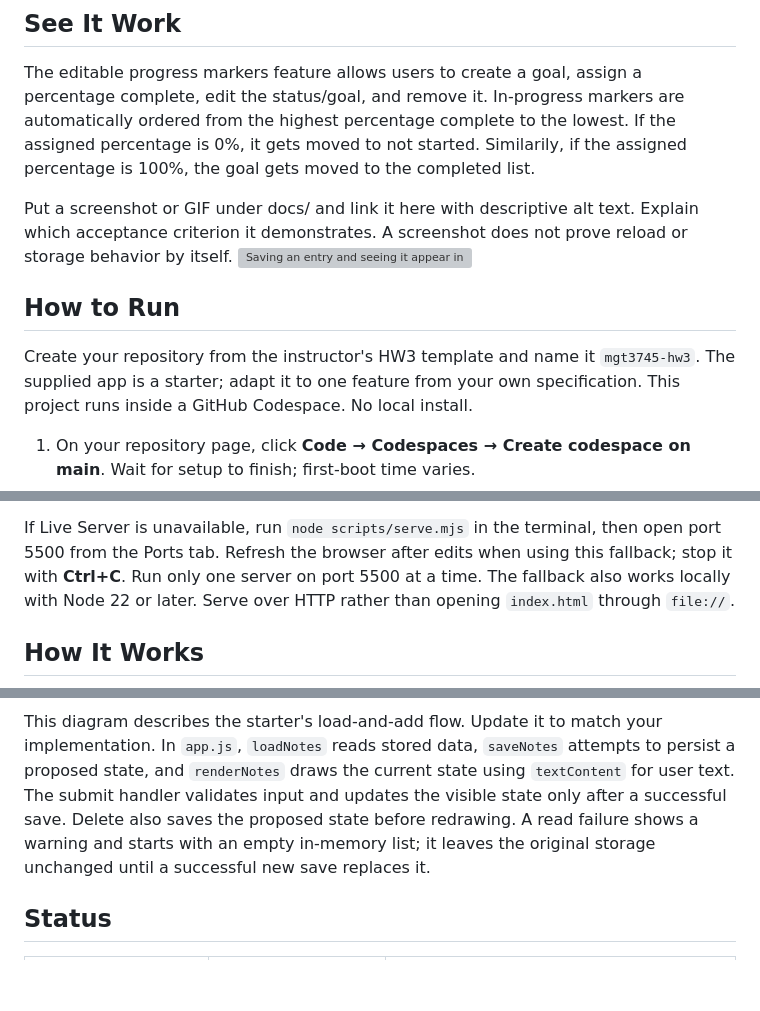
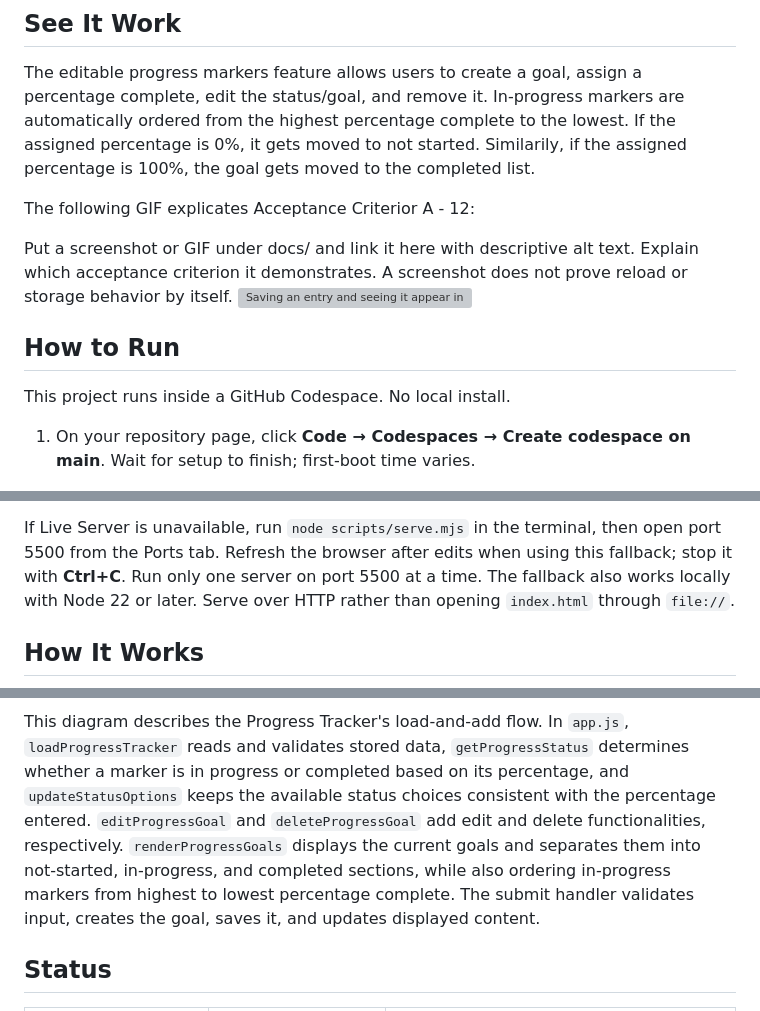
Before and after one commit to kylascott11/mgt3745-hw3, a Markdown page: README.md, 3 parts joined by grey strips. Drawn GitHub-style; blank space fills up the shorter version; grey boxes are pictures that could not be loaded.

````diff
--- a/README.md
+++ b/README.md
@@ -16,6 +16,8 @@ This Progress Tracker is designed to help users determine whether they are doing
 ## See It Work
 The editable progress markers feature allows users to create a goal, assign a percentage complete, edit the status/goal, and remove it. In-progress markers are automatically ordered from the highest percentage complete to the lowest. If the assigned percentage is 0%, it gets moved to not started. Similarily, if the assigned percentage is 100%, the goal gets moved to the completed list.
 
+The following GIF explicates Acceptance Criterior A - 12:
+
 <!-- REQUIRED: at least one image or GIF of the feature meeting an EARS statement.
      Put media in the docs/ folder. Keep GIFs under 5 MB.
      Record: macOS Cmd+Shift+5, Windows Win+Alt+R or Snipping Tool video. Convert at ezgif.com.
@@ -27,8 +29,6 @@ Put a screenshot or GIF under docs/ and link it here with descriptive alt text.
 <!-- <img src="docs/screenshot.png" width="480" alt="The entry list after three saves"> -->
 
 ## How to Run
-
-Create your repository from the instructor's HW3 template and name it `mgt3745-hw3`. The supplied app is a starter; adapt it to one feature from your own specification.
 This project runs inside a GitHub Codespace. No local install.
 
 1. On your repository page, click **Code → Codespaces → Create codespace on main**. Wait for setup to finish; first-boot time varies.
@@ -38,9 +38,4 @@ This project runs inside a GitHub Codespace. No local install.
 
 If Live Server is unavailable, run `node scripts/serve.mjs` in the terminal, then open port 5500 from the Ports tab. Refresh the browser after edits when using this fallback; stop it with **Ctrl+C**. Run only one server on port 5500 at a time. The fallback also works locally with Node 22 or later. Serve over HTTP rather than opening `index.html` through `file://`.
 
-<!-- The .devcontainer folder installs Live Server automatically. If the right-click option
-     is missing, wait for the extension to finish installing (bottom-left status bar), or run
-     `python3 -m http.server 5500` in the terminal and open port 5500 from the Ports tab.
-     Edit these steps if your feature needs anything more. -->
-
 ## How It Works
@@ -62,6 +55,6 @@ flowchart TD
 ```
 
-This diagram describes the starter's load-and-add flow. Update it to match your implementation. In `app.js`, `loadNotes` reads stored data, `saveNotes` attempts to persist a proposed state, and `renderNotes` draws the current state using `textContent` for user text. The submit handler validates input and updates the visible state only after a successful save. Delete also saves the proposed state before redrawing. A read failure shows a warning and starts with an empty in-memory list; it leaves the original storage unchanged until a successful new save replaces it.
+This diagram describes the Progress Tracker's load-and-add flow. In `app.js`, `loadProgressTracker` reads and validates stored data, `getProgressStatus` determines whether a marker is in progress or completed based on its percentage, and `updateStatusOptions` keeps the available status choices consistent with the percentage entered. `editProgressGoal` and `deleteProgressGoal` add edit and delete functionalities, respectively. `renderProgressGoals` displays the current goals and separates them into not-started, in-progress, and completed sections, while also ordering in-progress markers from highest to lowest percentage complete. The submit handler validates input, creates the goal, saves it, and updates displayed content.
 
 ## Status
 
````
Also changed, not shown: other parts of README.md (+7 -9 lines).
